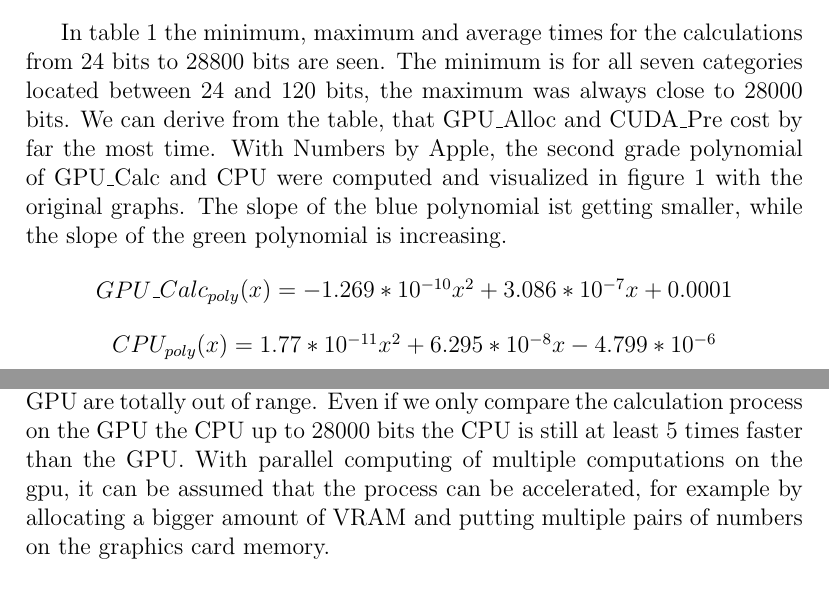
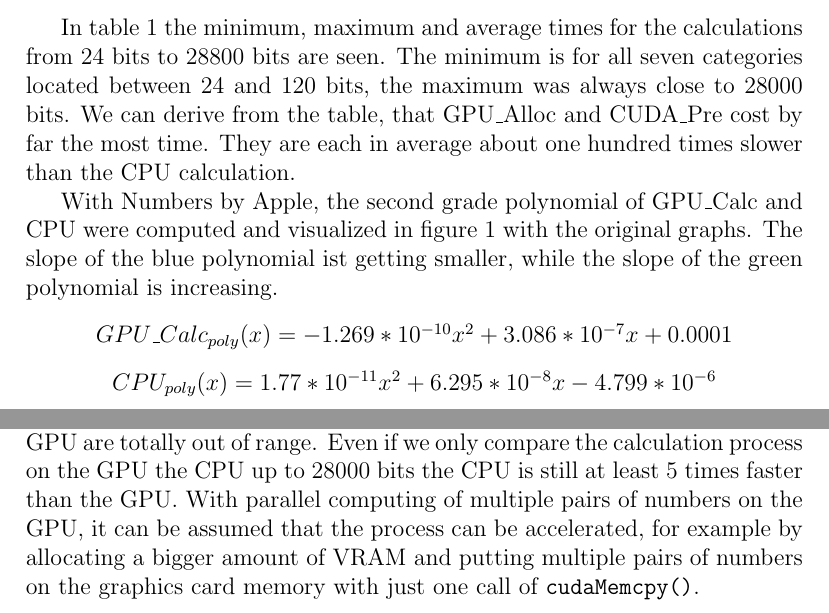
Before and after one commit to MaxNestle/CUDA, a LaTeX paper (prim_paper/scifile.tex): two parts of pages 3 and 4 of 5, joined at a grey line, cut so that both start at the same text. Compiled offline with pdfLaTeX.

Commit message:
updated graphic and paper

```diff
--- a/prim_paper/scifile.tex
+++ b/prim_paper/scifile.tex
@@ -75,7 +75,9 @@ The time needed to prepare the result. This includes removing excess zeros, proc
 \label{cpugpu_times}
 \end{figure}
 
-In table \ref{AvgMaxMin} the minimum, maximum and average times for the calculations from 24 bits to 28800 bits are seen. The minimum is for all seven categories located between 24 and 120 bits, the maximum was always close to 28000 bits. We can derive from the table, that GPU\_Alloc and CUDA\_Pre cost by far the most time. With Numbers by Apple, the second grade polynomial of GPU\_Calc and CPU were computed and visualized in figure \ref{cpugpu_times} with the original graphs. The slope of the blue polynomial ist getting smaller, while the slope of the green polynomial is increasing.
+In table \ref{AvgMaxMin} the minimum, maximum and average times for the calculations from 24 bits to 28800 bits are seen. The minimum is for all seven categories located between 24 and 120 bits, the maximum was always close to 28000 bits. We can derive from the table, that GPU\_Alloc and CUDA\_Pre cost by far the most time. They are each in average about one hundred times slower than the CPU calculation.
+
+ With Numbers by Apple, the second grade polynomial of GPU\_Calc and CPU were computed and visualized in figure \ref{cpugpu_times} with the original graphs. The slope of the blue polynomial ist getting smaller, while the slope of the green polynomial is increasing.
 
 \begin{center}
     $GPU\_Calc_{poly}(x) = -1.269*10^{-10}x^2 + 3.086*10^{-7}x + 0.0001$
@@ -91,6 +93,6 @@ The measurements were also done on two more computers, to make sure, that the st
 
 
 \section{Issues and Improvements}
-The big issues are that the times needed for preparation and allocation of the GPU are totally out of range. Even if we only compare the calculation process on the GPU the CPU up to 28000 bits the CPU is still at least 5 times faster than the GPU. With parallel computing of multiple computations on the gpu, it can be assumed that the process can be accelerated, for example by allocating a bigger amount of VRAM and putting multiple pairs of numbers on the graphics card memory.
+The big issues are that the times needed for preparation and allocation of the GPU are totally out of range. Even if we only compare the calculation process on the GPU the CPU up to 28000 bits the CPU is still at least 5 times faster than the GPU. With parallel computing of multiple pairs of numbers on the GPU, it can be assumed that the process can be accelerated, for example by allocating a bigger amount of VRAM and putting multiple pairs of numbers on the graphics card memory with just one call of \mintinline{c}{cudaMemcpy()}.
 
 \section{Conclusion}
```
Also changed, not shown: prim_paper/gpucalc_cpu_des.png (added), prim_paper/scifile.pdf, prim_paper/scifile.tex (5 more changed lines), 1 other file.
